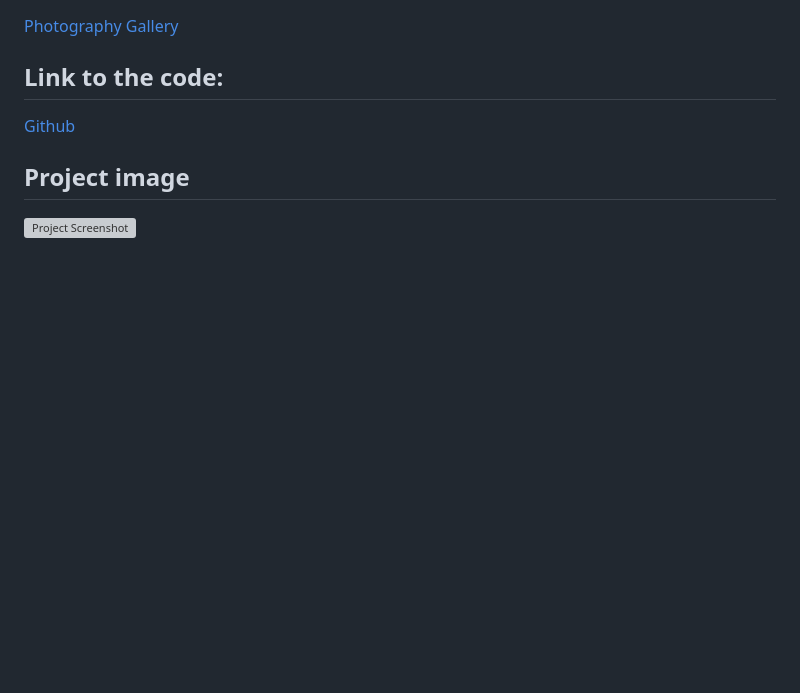
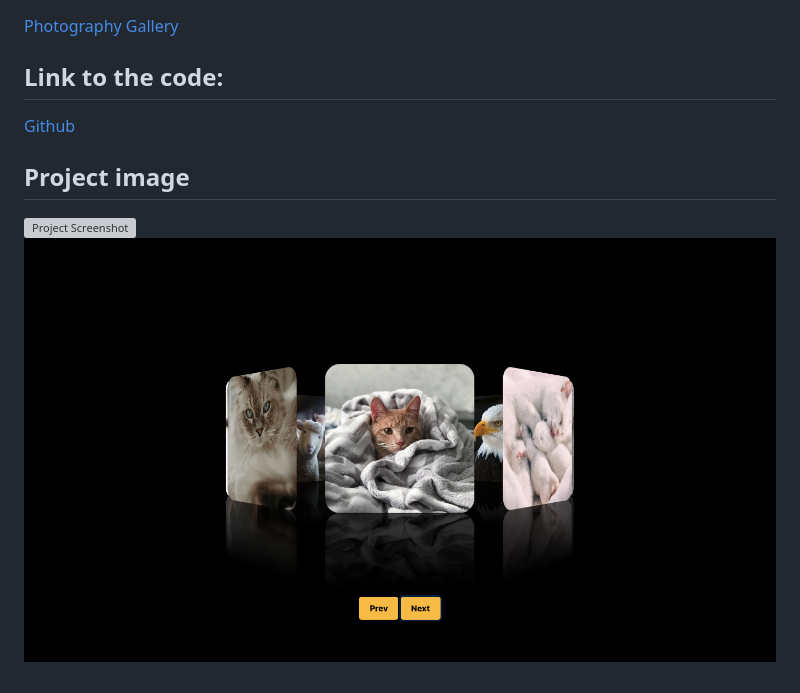
Before and after one commit to KVang2/T3_project-1, a Markdown page: README.md, the part around the change. Drawn GitHub-style; pictures changed too: images/carousel.png (added); blank space fills up the shorter version; grey boxes are pictures that could not be loaded.

Commit message:
adding carousel picture to readme

```diff
--- a/README.md
+++ b/README.md
@@ -35,3 +35,4 @@
 
 ## Project image
 ![Project Screenshot](./images/project-pic.png)
+![Project Screenshot2](./images/carousel.png)
```
